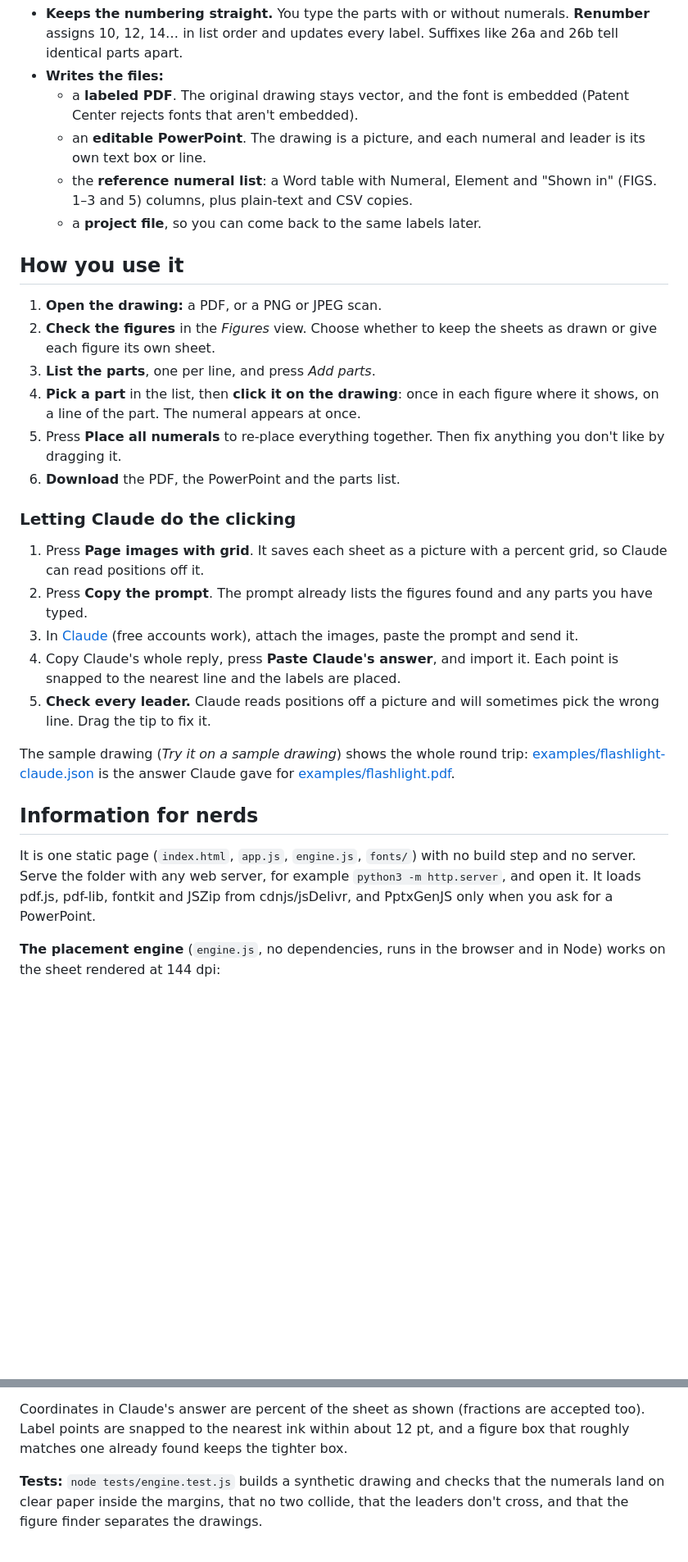
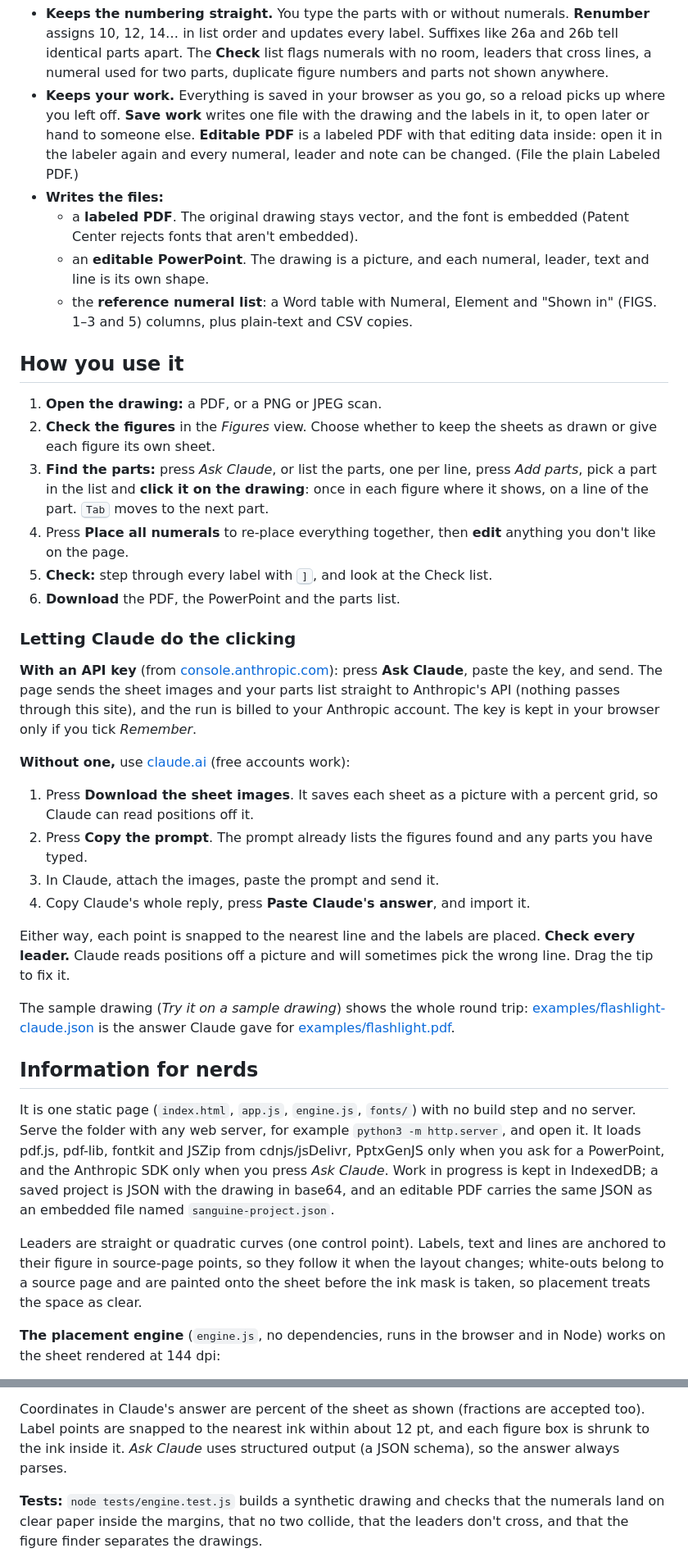
Before and after one commit to veered-org/sanguine-patent-drawing-labeler, a Markdown page: README.md, 2 parts joined by grey strips. Shown at 82% size. Drawn GitHub-style; blank space fills up the shorter version.

```diff
--- a/README.md
+++ b/README.md
@@ -51,39 +67,55 @@ The small orange dots mark leaders that had to cross one line of the drawing.*
 - **Keeps the numbering straight.** You type the parts with or without numerals.
   **Renumber** assigns 10, 12, 14… in list order and updates every label.
-  Suffixes like 26a and 26b tell identical parts apart.
+  Suffixes like 26a and 26b tell identical parts apart. The **Check** list flags
+  numerals with no room, leaders that cross lines, a numeral used for two parts,
+  duplicate figure numbers and parts not shown anywhere.
+- **Keeps your work.** Everything is saved in your browser as you go, so a reload
+  picks up where you left off. **Save work** writes one file with the drawing and
+  the labels in it, to open later or hand to someone else. **Editable PDF** is a
+  labeled PDF with that editing data inside: open it in the labeler again and every
+  numeral, leader and note can be changed. (File the plain Labeled PDF.)
 - **Writes the files:**
   - a **labeled PDF**. The original drawing stays vector, and the font is embedded
     (Patent Center rejects fonts that aren't embedded).
-  - an **editable PowerPoint**. The drawing is a picture, and each numeral and
-    leader is its own text box or line.
+  - an **editable PowerPoint**. The drawing is a picture, and each numeral, leader,
+    text and line is its own shape.
   - the **reference numeral list**: a Word table with Numeral, Element and "Shown
     in" (FIGS. 1–3 and 5) columns, plus plain-text and CSV copies.
-  - a **project file**, so you can come back to the same labels later.
 
 ## How you use it
 
 1. **Open the drawing:** a PDF, or a PNG or JPEG scan.
 2. **Check the figures** in the *Figures* view. Choose whether to keep the sheets
    as drawn or give each figure its own sheet.
-3. **List the parts**, one per line, and press *Add parts*.
-4. **Pick a part** in the list, then **click it on the drawing**: once in each
-   figure where it shows, on a line of the part. The numeral appears at once.
-5. Press **Place all numerals** to re-place everything together. Then fix
-   anything you don't like by dragging it.
+3. **Find the parts:** press *Ask Claude*, or list the parts, one per line, press
+   *Add parts*, pick a part in the list and **click it on the drawing**: once in
+   each figure where it shows, on a line of the part. <kbd>Tab</kbd> moves to the
+   next part.
+4. Press **Place all numerals** to re-place everything together, then **edit**
+   anything you don't like on the page.
+5. **Check:** step through every label with <kbd>]</kbd>, and look at the Check list.
 6. **Download** the PDF, the PowerPoint and the parts list.
 
 ### Letting Claude do the clicking
 
-1. Press **Page images with grid**. It saves each sheet as a picture with a
+**With an API key** (from [console.anthropic.com](https://console.anthropic.com/settings/keys)):
+press **Ask Claude**, paste the key, and send. The page sends the sheet images and
+your parts list straight to Anthropic's API (nothing passes through this site), and
+the run is billed to your Anthropic account. The key is kept in your browser only if
+you tick *Remember*.
+
+**Without one,** use [claude.ai](https://claude.ai) (free accounts work):
+
+1. Press **Download the sheet images**. It saves each sheet as a picture with a
    percent grid, so Claude can read positions off it.
 2. Press **Copy the prompt**. The prompt already lists the figures found and any
    parts you have typed.
-3. In [Claude](https://claude.ai) (free accounts work), attach the images, paste
-   the prompt and send it.
+3. In Claude, attach the images, paste the prompt and send it.
 4. Copy Claude's whole reply, press **Paste Claude's answer**, and import it.
-   Each point is snapped to the nearest line and the labels are placed.
-5. **Check every leader.** Claude reads positions off a picture and will sometimes
-   pick the wrong line. Drag the tip to fix it.
+
+Either way, each point is snapped to the nearest line and the labels are placed.
+**Check every leader.** Claude reads positions off a picture and will sometimes pick
+the wrong line. Drag the tip to fix it.
 
 The sample drawing (*Try it on a sample drawing*) shows the whole round trip:
 [examples/flashlight-claude.json](examples/flashlight-claude.json) is the answer
@@ -94,7 +126,15 @@ Claude gave for [examples/flashlight.pdf](examples/flashlight.pdf).
 It is one static page (`index.html`, `app.js`, `engine.js`, `fonts/`) with no build
 step and no server. Serve the folder with any web server, for example
 `python3 -m http.server`, and open it. It loads pdf.js, pdf-lib, fontkit and JSZip
-from cdnjs/jsDelivr, and PptxGenJS only when you ask for a PowerPoint.
+from cdnjs/jsDelivr, PptxGenJS only when you ask for a PowerPoint, and the
+Anthropic SDK only when you press *Ask Claude*. Work in progress is kept in
+IndexedDB; a saved project is JSON with the drawing in base64, and an editable PDF
+carries the same JSON as an embedded file named `sanguine-project.json`.
+
+Leaders are straight or quadratic curves (one control point). Labels, text and lines
+are anchored to their figure in source-page points, so they follow it when the
+layout changes; white-outs belong to a source page and are painted onto the sheet
+before the ink mask is taken, so placement treats the space as clear.
 
 **The placement engine** (`engine.js`, no dependencies, runs in the browser and in
 Node) works on the sheet rendered at 144 dpi:
@@ -114,7 +154,8 @@ constants were tuned at 200 dpi and scale with the render.
 
 Coordinates in Claude's answer are percent of the sheet as shown (fractions are
 accepted too). Label points are snapped to the nearest ink within about 12 pt, and
-a figure box that roughly matches one already found keeps the tighter box.
+each figure box is shrunk to the ink inside it. *Ask Claude* uses structured output
+(a JSON schema), so the answer always parses.
 
 **Tests:** `node tests/engine.test.js` builds a synthetic drawing and checks that
 the numerals land on clear paper inside the margins, that no two collide, that the
```
Also changed, not shown: other parts of README.md (+36 -20 lines), docs/screenshot.png, 3 other files.
